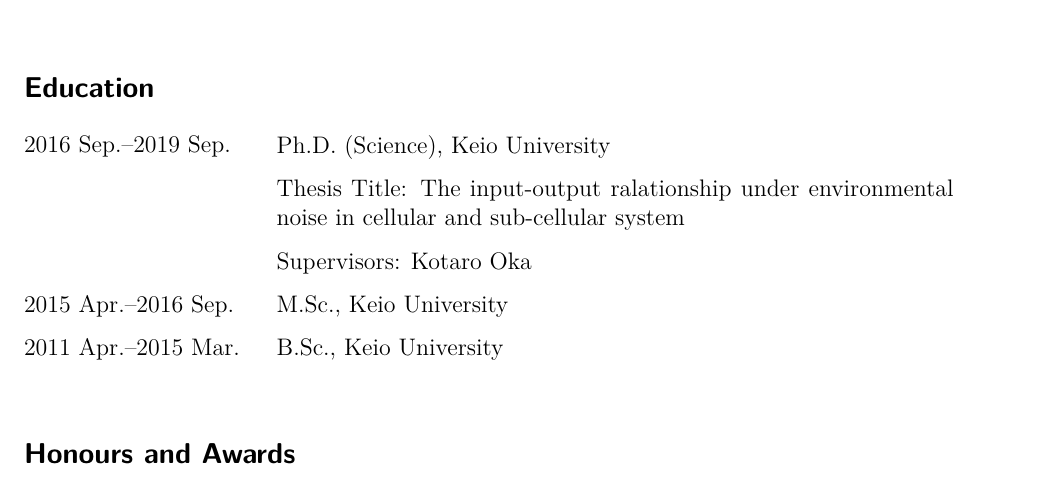
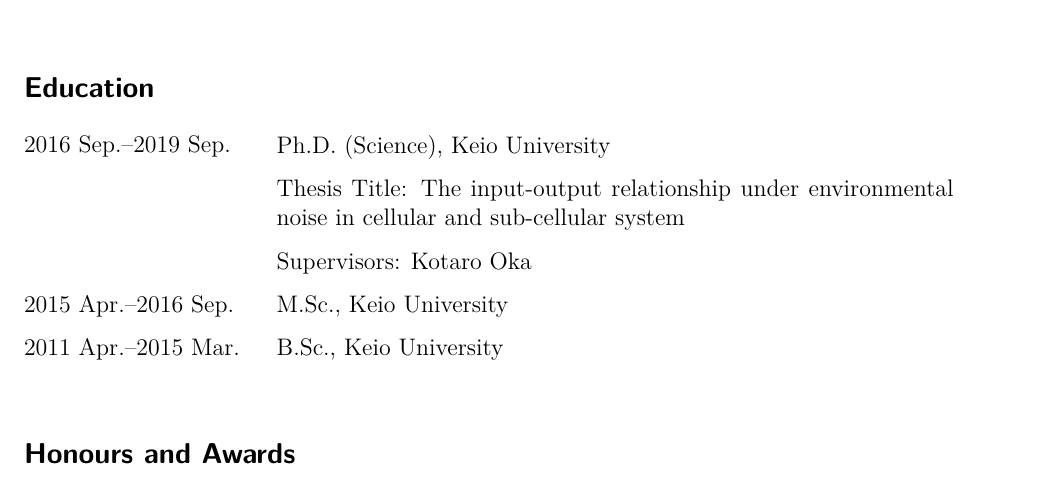
Before and after one commit to KeitaASHIDA/KeitaASHIDA.github.io, a LaTeX CV (CV/cv.tex): part of page 1 of 2, cut so that both start at the same text. Compiled offline with pdfLaTeX.

Commit message:
fixed a typo

```diff
--- a/CV/cv.tex
+++ b/CV/cv.tex
@@ -73,7 +73,7 @@
 {\def\arraystretch{1.5}\tabcolsep=0pt
 \begin{tabular}{p{0.28\linewidth}p{0.75\linewidth}}
     \multirow{2}{*}[0.85em]{2016 Sep.--2019 Sep.} & Ph.D. (Science), Keio University\\
-  & Thesis Title: The input-output ralationship under environmental noise in cellular and sub-cellular system\\
+  & Thesis Title: The input-output relationship under environmental noise in cellular and sub-cellular system\\
   & Supervisors: Kotaro Oka\\
 
   2015 Apr.--2016 Sep. & M.Sc., Keio University\\
```
Also changed, not shown: CV/cv.pdf.
